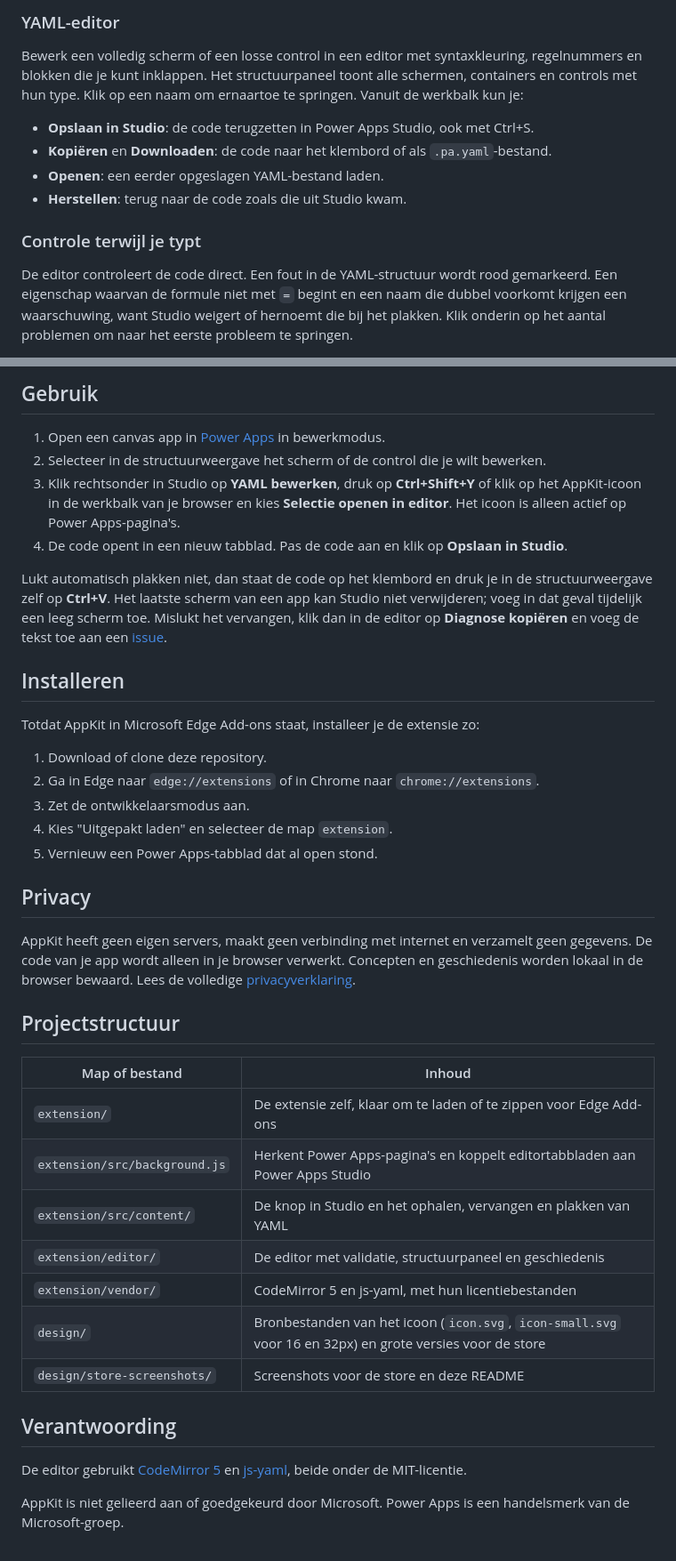
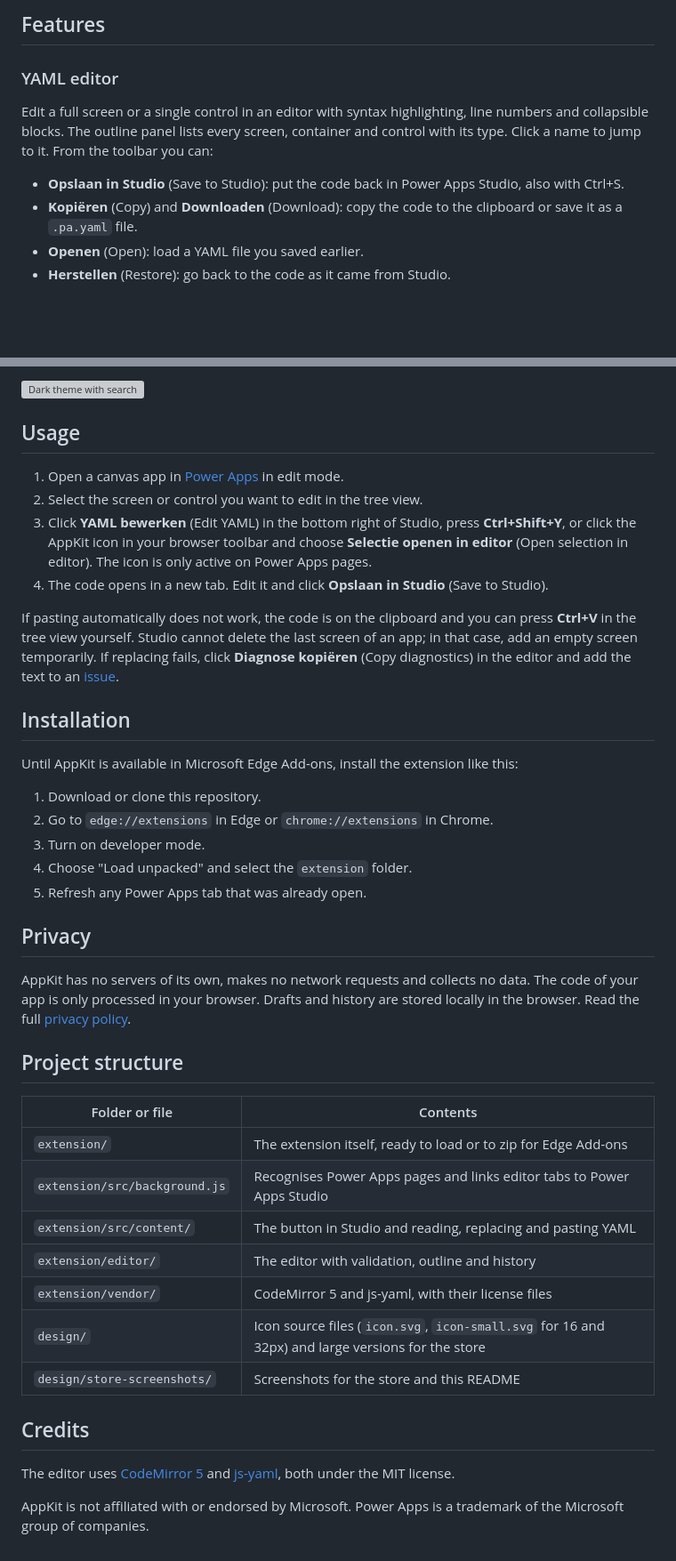
Before and after one commit to StanFV/AppKit, a Markdown page: README.md, 2 parts joined by grey strips. Shown at 89% size. Rendered like a GitHub page; blank space fills up the shorter version; grey boxes are pictures that could not be loaded.

Commit message:
README in het Engels
Co-Authored-By: Claude Opus 5.5 <noreply@anthropic.com>
Claude-Session: https://claude.ai/code/session_01Mu8QdBuDP81MuQZW3GfvNv

```diff
--- a/README.md
+++ b/README.md
@@ -16,12 +16,11 @@ Power Apps Studio laat de code van een scherm wel zien via **Code weergeven**, m
 
-### YAML-editor
-Bewerk een volledig scherm of een losse control in een editor met syntaxkleuring, regelnummers en blokken die je kunt inklappen. Het structuurpaneel toont alle schermen, containers en controls met hun type. Klik op een naam om ernaartoe te springen. Vanuit de werkbalk kun je:
+## Features
 
-- **Opslaan in Studio**: de code terugzetten in Power Apps Studio, ook met Ctrl+S.
-- **Kopiëren** en **Downloaden**: de code naar het klembord of als `.pa.yaml`-bestand.
-- **Openen**: een eerder opgeslagen YAML-bestand laden.
-- **Herstellen**: terug naar de code zoals die uit Studio kwam.
+### YAML editor
+Edit a full screen or a single control in an editor with syntax highlighting, line numbers and collapsible blocks. The outline panel lists every screen, container and control with its type. Click a name to jump to it. From the toolbar you can:
 
-### Controle terwijl je typt
-De editor controleert de code direct. Een fout in de YAML-structuur wordt rood gemarkeerd. Een eigenschap waarvan de formule niet met `=` begint en een naam die dubbel voorkomt krijgen een waarschuwing, want Studio weigert of hernoemt die bij het plakken. Klik onderin op het aantal problemen om naar het eerste probleem te springen.
+- **Opslaan in Studio** (Save to Studio): put the code back in Power Apps Studio, also with Ctrl+S.
+- **Kopiëren** (Copy) and **Downloaden** (Download): copy the code to the clipboard or save it as a `.pa.yaml` file.
+- **Openen** (Open): load a YAML file you saved earlier.
+- **Herstellen** (Restore): go back to the code as it came from Studio.
 
@@ -44,37 +44,39 @@ Wissel met één klik tussen een licht en donker thema. Zoeken (Ctrl+F), vervang
 
-## Gebruik
-1. Open een canvas app in [Power Apps](https://make.powerapps.com) in bewerkmodus.
-2. Selecteer in de structuurweergave het scherm of de control die je wilt bewerken.
-3. Klik rechtsonder in Studio op **YAML bewerken**, druk op **Ctrl+Shift+Y** of klik op het AppKit-icoon in de werkbalk van je browser en kies **Selectie openen in editor**. Het icoon is alleen actief op Power Apps-pagina's.
-4. De code opent in een nieuw tabblad. Pas de code aan en klik op **Opslaan in Studio**.
+![Dark theme with search](design/store-screenshots/5-dark-mode.png)
 
-Lukt automatisch plakken niet, dan staat de code op het klembord en druk je in de structuurweergave zelf op **Ctrl+V**. Het laatste scherm van een app kan Studio niet verwijderen; voeg in dat geval tijdelijk een leeg scherm toe. Mislukt het vervangen, klik dan in de editor op **Diagnose kopiëren** en voeg de tekst toe aan een [issue](https://github.com/StanFV/Power-Apps-Tools/issues).
+## Usage
+1. Open a canvas app in [Power Apps](https://make.powerapps.com) in edit mode.
+2. Select the screen or control you want to edit in the tree view.
+3. Click **YAML bewerken** (Edit YAML) in the bottom right of Studio, press **Ctrl+Shift+Y**, or click the AppKit icon in your browser toolbar and choose **Selectie openen in editor** (Open selection in editor). The icon is only active on Power Apps pages.
+4. The code opens in a new tab. Edit it and click **Opslaan in Studio** (Save to Studio).
 
-## Installeren
-Totdat AppKit in Microsoft Edge Add-ons staat, installeer je de extensie zo:
+If pasting automatically does not work, the code is on the clipboard and you can press **Ctrl+V** in the tree view yourself. Studio cannot delete the last screen of an app; in that case, add an empty screen temporarily. If replacing fails, click **Diagnose kopiëren** (Copy diagnostics) in the editor and add the text to an [issue](https://github.com/StanFV/Power-Apps-Tools/issues).
 
-1. Download of clone deze repository.
-2. Ga in Edge naar `edge://extensions` of in Chrome naar `chrome://extensions`.
-3. Zet de ontwikkelaarsmodus aan.
-4. Kies "Uitgepakt laden" en selecteer de map `extension`.
-5. Vernieuw een Power Apps-tabblad dat al open stond.
+## Installation
+Until AppKit is available in Microsoft Edge Add-ons, install the extension like this:
+
+1. Download or clone this repository.
+2. Go to `edge://extensions` in Edge or `chrome://extensions` in Chrome.
+3. Turn on developer mode.
+4. Choose "Load unpacked" and select the `extension` folder.
+5. Refresh any Power Apps tab that was already open.
 
 ## Privacy
-AppKit heeft geen eigen servers, maakt geen verbinding met internet en verzamelt geen gegevens. De code van je app wordt alleen in je browser verwerkt. Concepten en geschiedenis worden lokaal in de browser bewaard. Lees de volledige [privacyverklaring](PRIVACY.md).
+AppKit has no servers of its own, makes no network requests and collects no data. The code of your app is only processed in your browser. Drafts and history are stored locally in the browser. Read the full [privacy policy](PRIVACY.md).
 
-## Projectstructuur
+## Project structure
 
-| Map of bestand | Inhoud |
+| Folder or file | Contents |
 | --- | --- |
-| `extension/` | De extensie zelf, klaar om te laden of te zippen voor Edge Add-ons |
-| `extension/src/background.js` | Herkent Power Apps-pagina's en koppelt editortabbladen aan Power Apps Studio |
-| `extension/src/content/` | De knop in Studio en het ophalen, vervangen en plakken van YAML |
-| `extension/editor/` | De editor met validatie, structuurpaneel en geschiedenis |
-| `extension/vendor/` | CodeMirror 5 en js-yaml, met hun licentiebestanden |
-| `design/` | Bronbestanden van het icoon (`icon.svg`, `icon-small.svg` voor 16 en 32px) en grote versies voor de store |
-| `design/store-screenshots/` | Screenshots voor de store en deze README |
+| `extension/` | The extension itself, ready to load or to zip for Edge Add-ons |
+| `extension/src/background.js` | Recognises Power Apps pages and links editor tabs to Power Apps Studio |
+| `extension/src/content/` | The button in Studio and reading, replacing and pasting YAML |
+| `extension/editor/` | The editor with validation, outline and history |
+| `extension/vendor/` | CodeMirror 5 and js-yaml, with their license files |
+| `design/` | Icon source files (`icon.svg`, `icon-small.svg` for 16 and 32px) and large versions for the store |
+| `design/store-screenshots/` | Screenshots for the store and this README |
 
-## Verantwoording
-De editor gebruikt [CodeMirror 5](https://codemirror.net/5/) en [js-yaml](https://github.com/nodeca/js-yaml), beide onder de MIT-licentie.
+## Credits
+The editor uses [CodeMirror 5](https://codemirror.net/5/) and [js-yaml](https://github.com/nodeca/js-yaml), both under the MIT license.
 
-AppKit is niet gelieerd aan of goedgekeurd door Microsoft. Power Apps is een handelsmerk van de Microsoft-groep.
+AppKit is not affiliated with or endorsed by Microsoft. Power Apps is a trademark of the Microsoft group of companies.
```
Also changed, not shown: other parts of README.md (+16 -15 lines).
